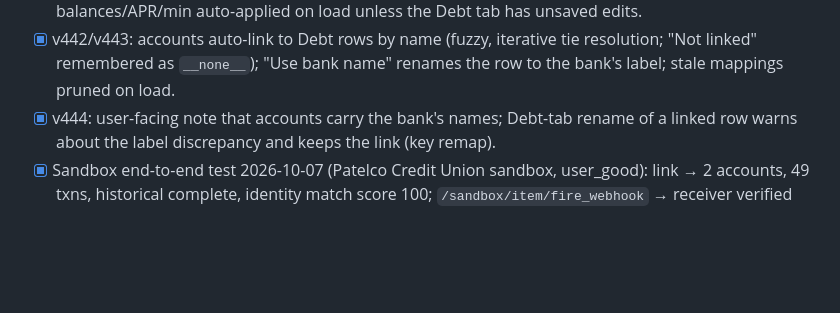
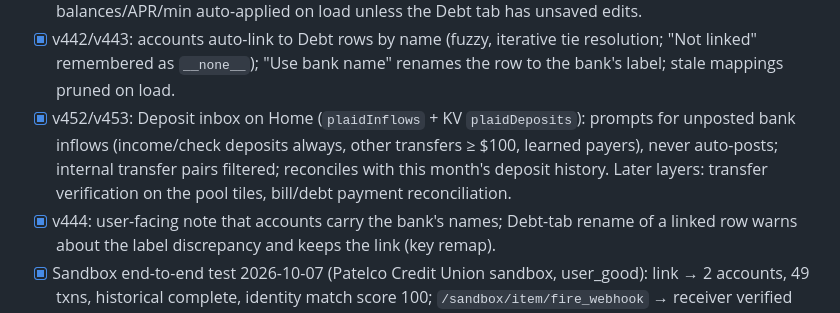
Before and after one commit to bryanatarama/allot, a Markdown page: PLAID_PLAN.md, the part around the change. Drawn GitHub-style; blank space fills up the shorter version.

Commit message:
docs: deposit inbox notes
Co-Authored-By: Claude Fable 5.1 <noreply@anthropic.com>

```diff
--- a/PLAID_PLAN.md
+++ b/PLAID_PLAN.md
@@ -105,6 +105,11 @@ them manually. (workflow_id: wf_d61e6f13700562e5)
 - [x] v442/v443: accounts auto-link to Debt rows by name (fuzzy, iterative tie
       resolution; "Not linked" remembered as `__none__`); "Use bank name" renames the
       row to the bank's label; stale mappings pruned on load.
+- [x] v452/v453: Deposit inbox on Home (`plaidInflows` + KV `plaidDeposits`): prompts for
+      unposted bank inflows (income/check deposits always, other transfers ≥ $100,
+      learned payers), never auto-posts; internal transfer pairs filtered; reconciles
+      with this month's deposit history. Later layers: transfer verification on the
+      pool tiles, bill/debt payment reconciliation.
 - [x] v444: user-facing note that accounts carry the bank's names; Debt-tab rename of a
       linked row warns about the label discrepancy and keeps the link (key remap).
 - [x] Sandbox end-to-end test 2026-10-07 (Patelco Credit Union sandbox, user_good):
```
